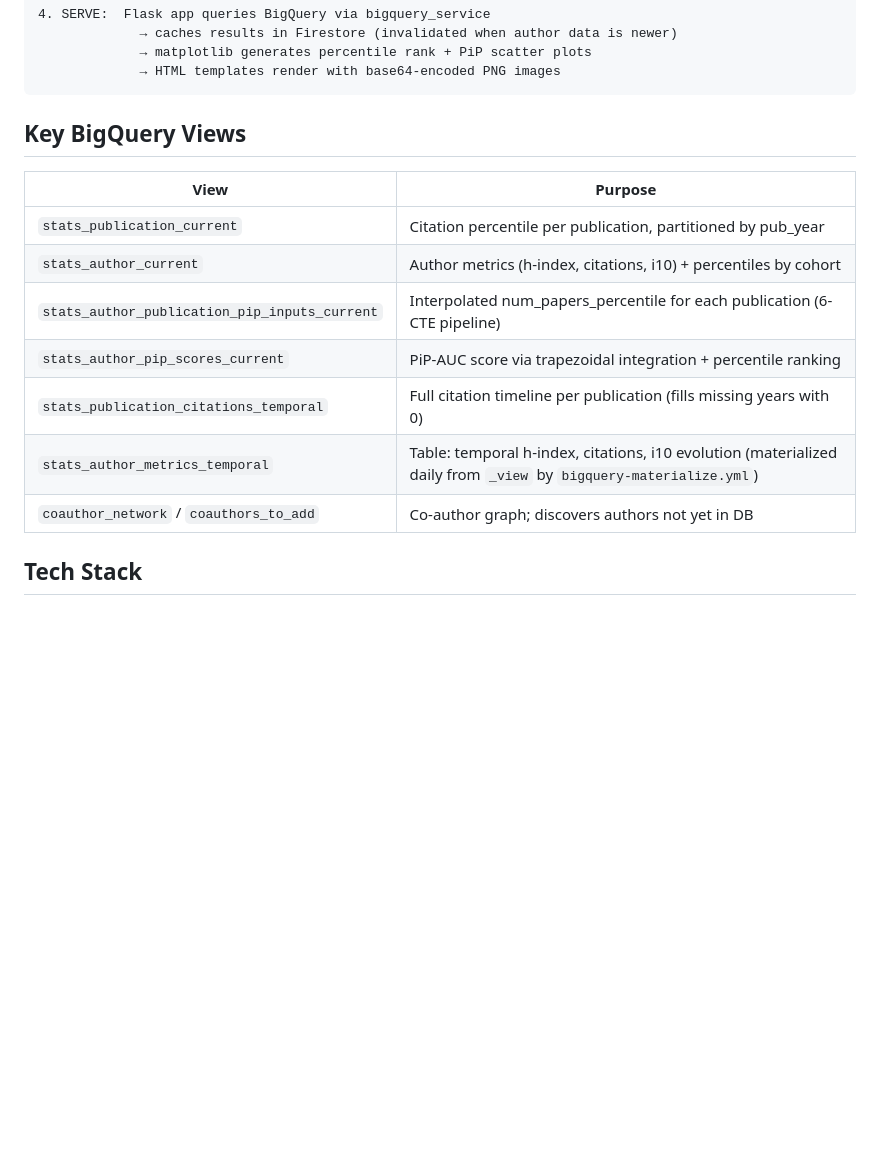
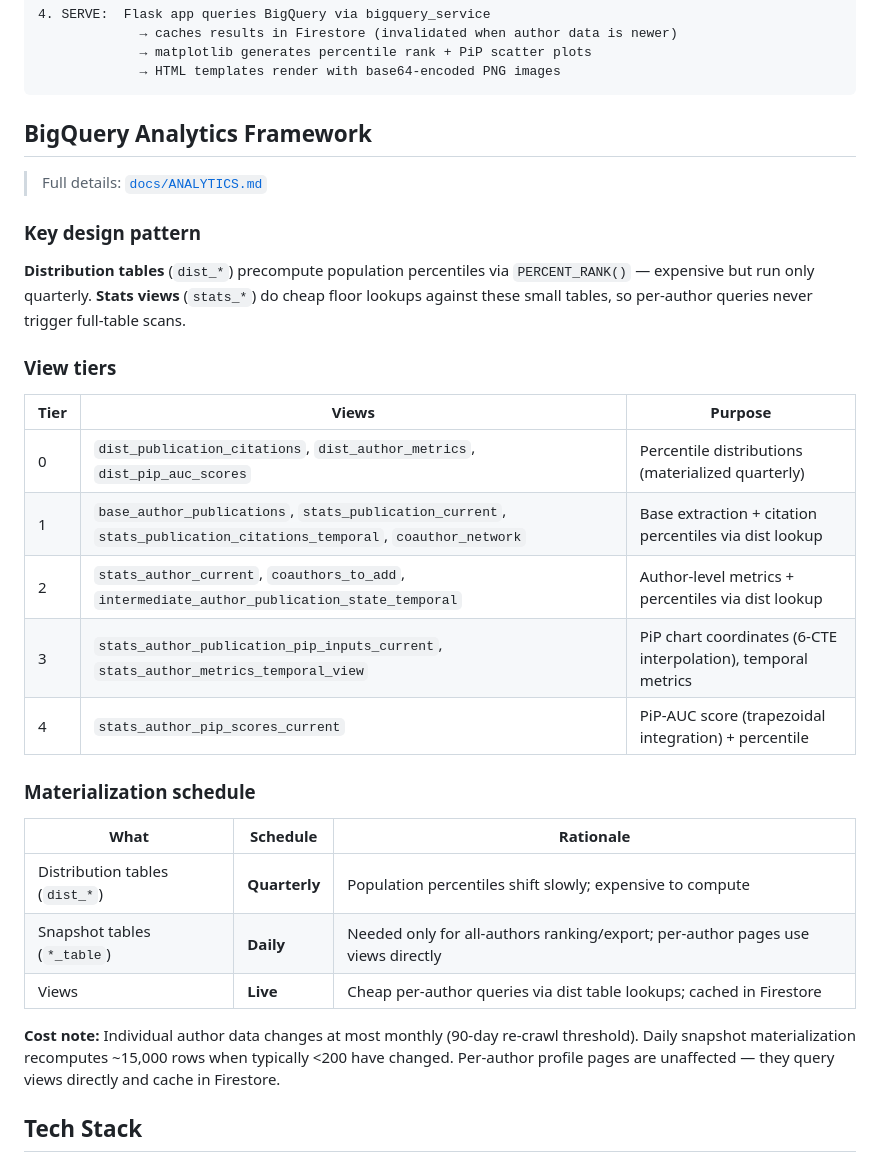
Before and after one commit to ipeirotis-org/scholar_v2, a Markdown page: CLAUDE.md, the part around the change. GitHub-like rendering; blank space fills up the shorter version.

````diff
--- a/CLAUDE.md
+++ b/CLAUDE.md
@@ -81,17 +81,33 @@ scholar_v2/
              → HTML templates render with base64-encoded PNG images
 ```
 
-## Key BigQuery Views
+## BigQuery Analytics Framework
 
-| View | Purpose |
-|------|---------|
-| `stats_publication_current` | Citation percentile per publication, partitioned by pub_year |
-| `stats_author_current` | Author metrics (h-index, citations, i10) + percentiles by cohort |
-| `stats_author_publication_pip_inputs_current` | Interpolated num_papers_percentile for each publication (6-CTE pipeline) |
-| `stats_author_pip_scores_current` | PiP-AUC score via trapezoidal integration + percentile ranking |
-| `stats_publication_citations_temporal` | Full citation timeline per publication (fills missing years with 0) |
-| `stats_author_metrics_temporal` | Table: temporal h-index, citations, i10 evolution (materialized daily from `_view` by `bigquery-materialize.yml`) |
-| `coauthor_network` / `coauthors_to_add` | Co-author graph; discovers authors not yet in DB |
+> Full details: [`docs/ANALYTICS.md`](docs/ANALYTICS.md)
+
+### Key design pattern
+
+**Distribution tables** (`dist_*`) precompute population percentiles via `PERCENT_RANK()` — expensive but run only quarterly. **Stats views** (`stats_*`) do cheap floor lookups against these small tables, so per-author queries never trigger full-table scans.
+
+### View tiers
+
+| Tier | Views | Purpose |
+|------|-------|---------|
+| 0 | `dist_publication_citations`, `dist_author_metrics`, `dist_pip_auc_scores` | Percentile distributions (materialized quarterly) |
+| 1 | `base_author_publications`, `stats_publication_current`, `stats_publication_citations_temporal`, `coauthor_network` | Base extraction + citation percentiles via dist lookup |
+| 2 | `stats_author_current`, `coauthors_to_add`, `intermediate_author_publication_state_temporal` | Author-level metrics + percentiles via dist lookup |
+| 3 | `stats_author_publication_pip_inputs_current`, `stats_author_metrics_temporal_view` | PiP chart coordinates (6-CTE interpolation), temporal metrics |
+| 4 | `stats_author_pip_scores_current` | PiP-AUC score (trapezoidal integration) + percentile |
+
+### Materialization schedule
+
+| What | Schedule | Rationale |
+|------|----------|-----------|
+| Distribution tables (`dist_*`) | **Quarterly** | Population percentiles shift slowly; expensive to compute |
+| Snapshot tables (`*_table`) | **Daily** | Needed only for all-authors ranking/export; per-author pages use views directly |
+| Views | **Live** | Cheap per-author queries via dist table lookups; cached in Firestore |
+
+**Cost note:** Individual author data changes at most monthly (90-day re-crawl threshold). Daily snapshot materialization recomputes ~15,000 rows when typically <200 have changed. Per-author profile pages are unaffected — they query views directly and cache in Firestore.
 
 ## Tech Stack
 
````
Also changed, not shown: docs/ANALYTICS.md (added, +322 -0 lines), docs/ARCHITECTURE.md (+17 -5 lines).
